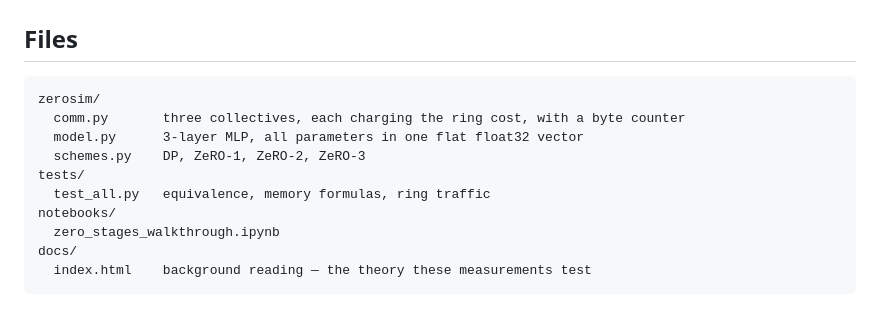
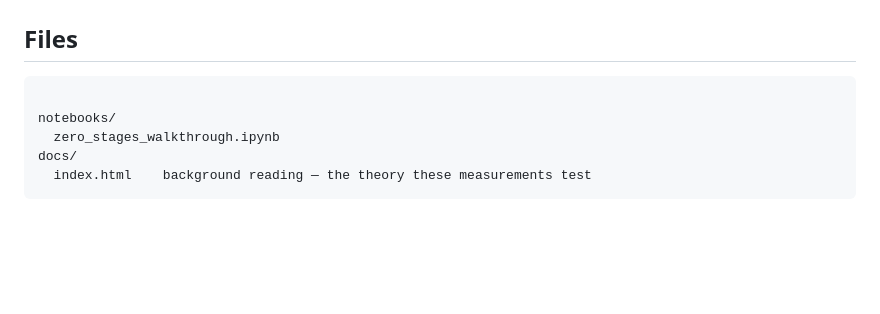
Before and after one commit to mittalutkarsh/Zero_From_Scratch, a Markdown page: README.md, the part around the change. GitHub-like rendering; blank space fills up the shorter version.

````diff
--- a/README.md
+++ b/README.md
@@ -191,12 +191,7 @@ Resident and peak memory differ only for ZeRO-3:
 ## Files
 
 ```
-zerosim/
-  comm.py       three collectives, each charging the ring cost, with a byte counter
-  model.py      3-layer MLP, all parameters in one flat float32 vector
-  schemes.py    DP, ZeRO-1, ZeRO-2, ZeRO-3
-tests/
-  test_all.py   equivalence, memory formulas, ring traffic
+
 notebooks/
   zero_stages_walkthrough.ipynb
 docs/
````
